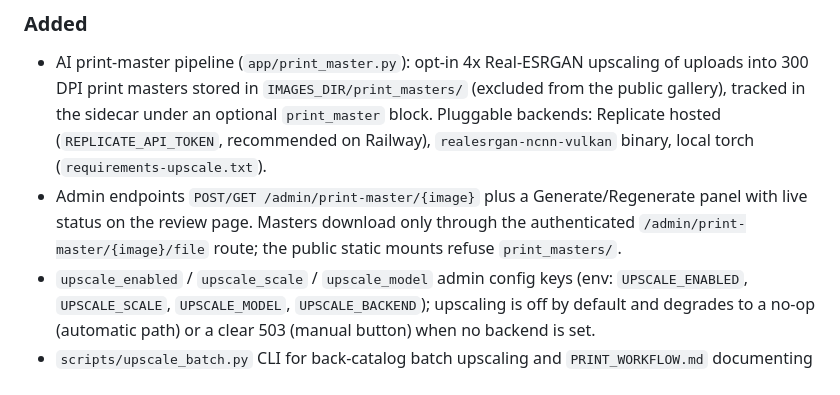
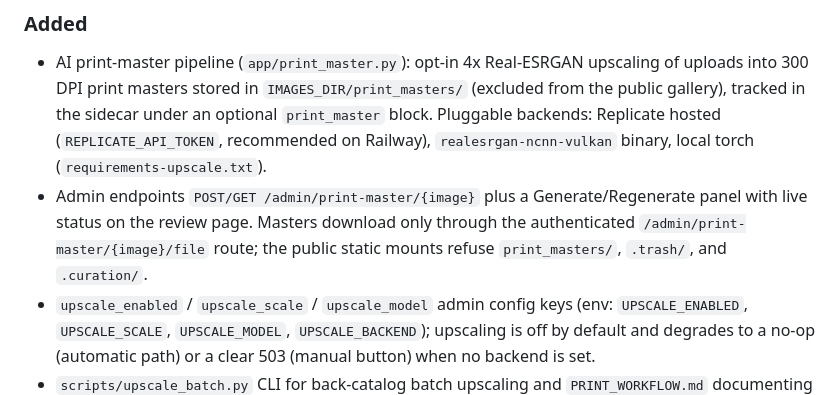
Before and after one commit to adamtasteslikegood/ArtazzenDotCom, a Markdown page: CHANGELOG.md, the part around the change. GitHub-like rendering.

```diff
--- a/CHANGELOG.md
+++ b/CHANGELOG.md
@@ -15,7 +15,8 @@ All notable changes to this project will be documented in this file.
 - Admin endpoints `POST/GET /admin/print-master/{image}` plus a
   Generate/Regenerate panel with live status on the review page. Masters
   download only through the authenticated `/admin/print-master/{image}/file`
-  route; the public static mounts refuse `print_masters/`.
+  route; the public static mounts refuse `print_masters/`, `.trash/`, and
+  `.curation/`.
 - `upscale_enabled` / `upscale_scale` / `upscale_model` admin config keys
   (env: `UPSCALE_ENABLED`, `UPSCALE_SCALE`, `UPSCALE_MODEL`,
   `UPSCALE_BACKEND`); upscaling is off by default and degrades to a no-op
```
Also changed, not shown: AGENTS.md (+1 -1 lines), CLAUDE.md (+1 -1 lines).
